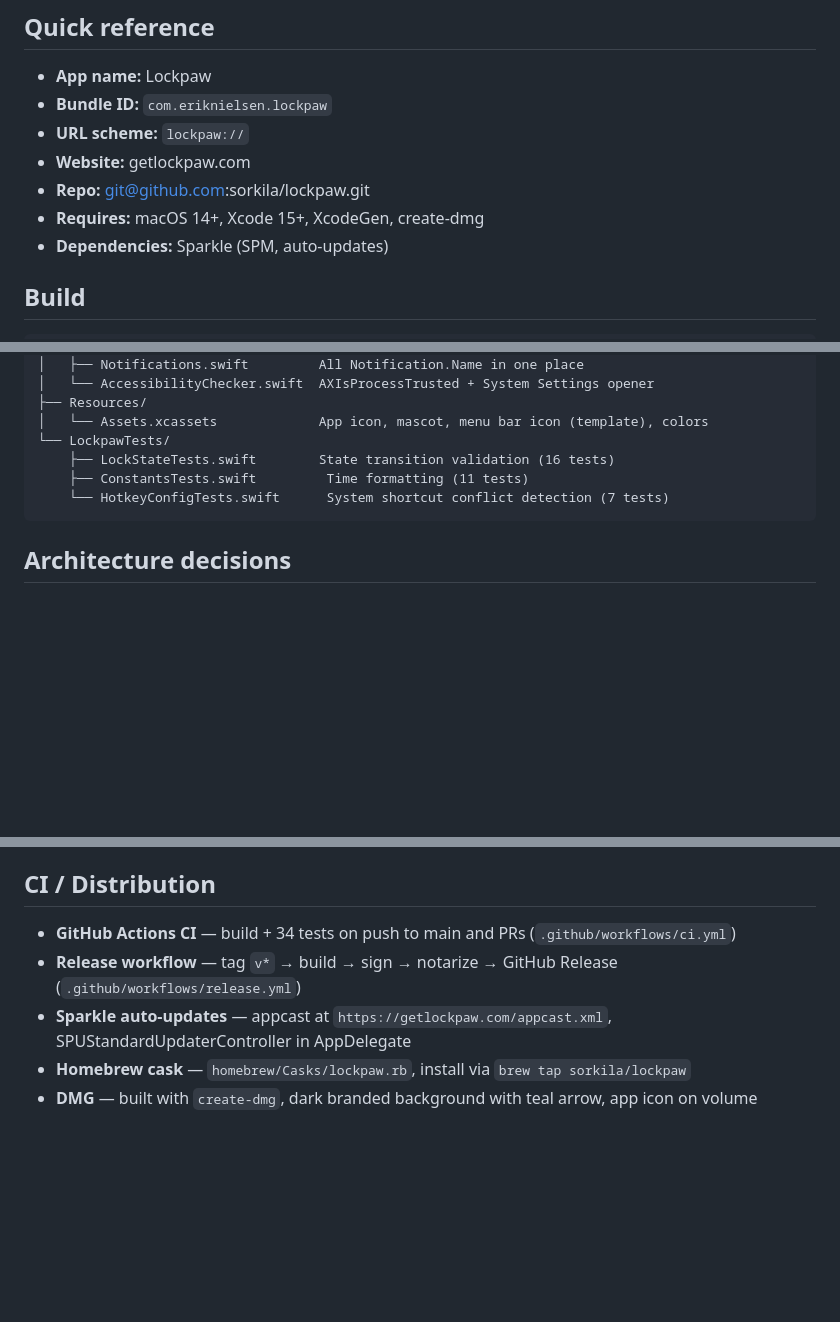
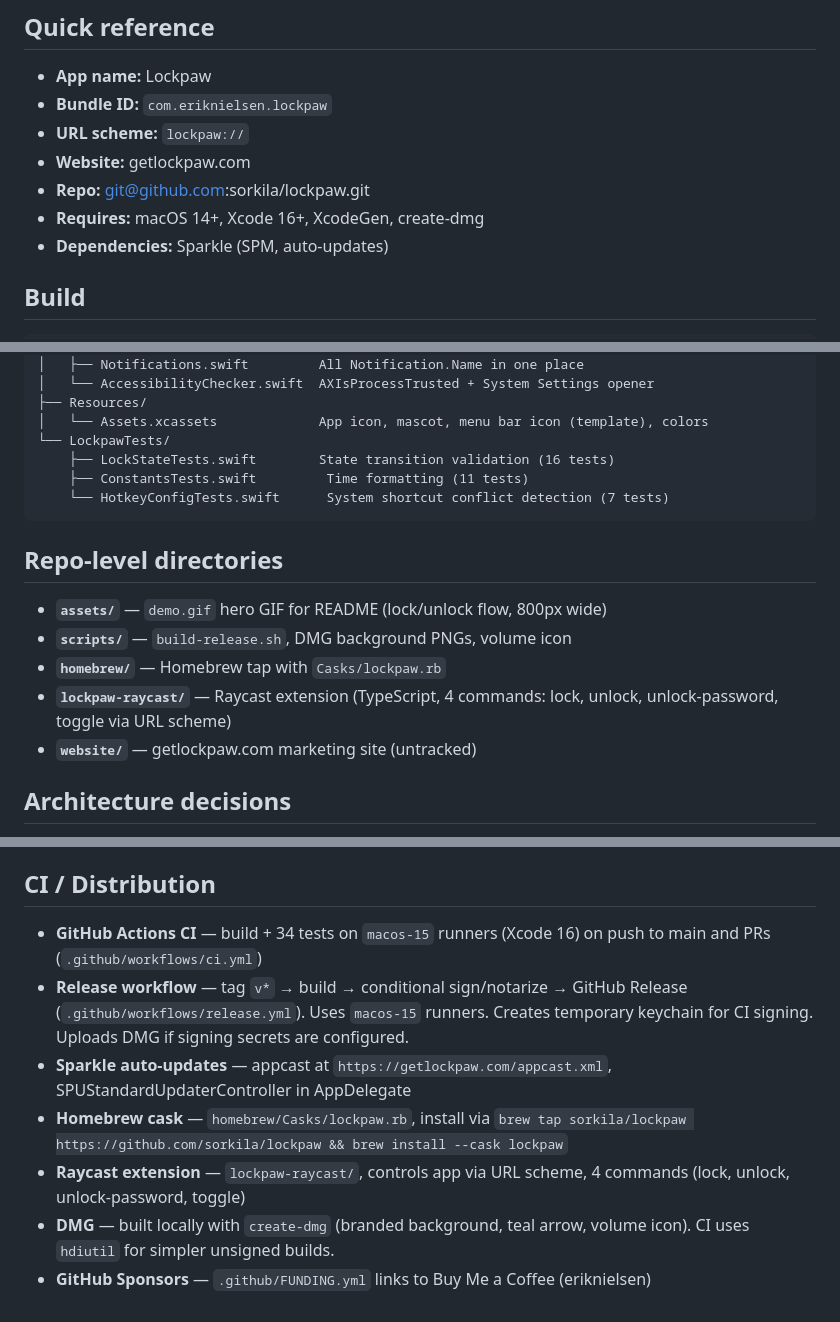
Before and after one commit to sorkila/lockpaw, a Markdown page: CLAUDE.md, 3 parts joined by grey strips. GitHub-like rendering; blank space fills up the shorter version.

Commit message:
Update CLAUDE.md: Xcode 16+, Raycast extension, repo structure
Co-Authored-By: Claude Opus 4.6 (1M context) <noreply@anthropic.com>

````diff
--- a/CLAUDE.md
+++ b/CLAUDE.md
@@ -9,7 +9,7 @@ macOS menu bar screen guard. Lock/unlock with a hotkey. Dog mascot.
 - **URL scheme:** `lockpaw://`
 - **Website:** getlockpaw.com
 - **Repo:** git@github.com:sorkila/lockpaw.git
-- **Requires:** macOS 14+, Xcode 15+, XcodeGen, create-dmg
+- **Requires:** macOS 14+, Xcode 16+, XcodeGen, create-dmg
 - **Dependencies:** Sparkle (SPM, auto-updates)
 
 ## Build
@@ -78,6 +78,14 @@ Lockpaw/
     └── HotkeyConfigTests.swift      System shortcut conflict detection (7 tests)
 ```
 
+## Repo-level directories
+
+- **`assets/`** — `demo.gif` hero GIF for README (lock/unlock flow, 800px wide)
+- **`scripts/`** — `build-release.sh`, DMG background PNGs, volume icon
+- **`homebrew/`** — Homebrew tap with `Casks/lockpaw.rb`
+- **`lockpaw-raycast/`** — Raycast extension (TypeScript, 4 commands: lock, unlock, unlock-password, toggle via URL scheme)
+- **`website/`** — getlockpaw.com marketing site (untracked)
+
 ## Architecture decisions
 
 - **Hotkey is the primary unlock** — no auth required. Touch ID / password is the fallback for forgotten hotkeys.
@@ -126,8 +134,10 @@ Lockpaw/
 
 ## CI / Distribution
 
-- **GitHub Actions CI** — build + 34 tests on push to main and PRs (`.github/workflows/ci.yml`)
-- **Release workflow** — tag `v*` → build → sign → notarize → GitHub Release (`.github/workflows/release.yml`)
+- **GitHub Actions CI** — build + 34 tests on `macos-15` runners (Xcode 16) on push to main and PRs (`.github/workflows/ci.yml`)
+- **Release workflow** — tag `v*` → build → conditional sign/notarize → GitHub Release (`.github/workflows/release.yml`). Uses `macos-15` runners. Creates temporary keychain for CI signing. Uploads DMG if signing secrets are configured.
 - **Sparkle auto-updates** — appcast at `https://getlockpaw.com/appcast.xml`, SPUStandardUpdaterController in AppDelegate
-- **Homebrew cask** — `homebrew/Casks/lockpaw.rb`, install via `brew tap sorkila/lockpaw`
-- **DMG** — built with `create-dmg`, dark branded background with teal arrow, app icon on volume
+- **Homebrew cask** — `homebrew/Casks/lockpaw.rb`, install via `brew tap sorkila/lockpaw https://github.com/sorkila/lockpaw && brew install --cask lockpaw`
+- **Raycast extension** — `lockpaw-raycast/`, controls app via URL scheme, 4 commands (lock, unlock, unlock-password, toggle)
+- **DMG** — built locally with `create-dmg` (branded background, teal arrow, volume icon). CI uses `hdiutil` for simpler unsigned builds.
+- **GitHub Sponsors** — `.github/FUNDING.yml` links to Buy Me a Coffee (eriknielsen)
````
